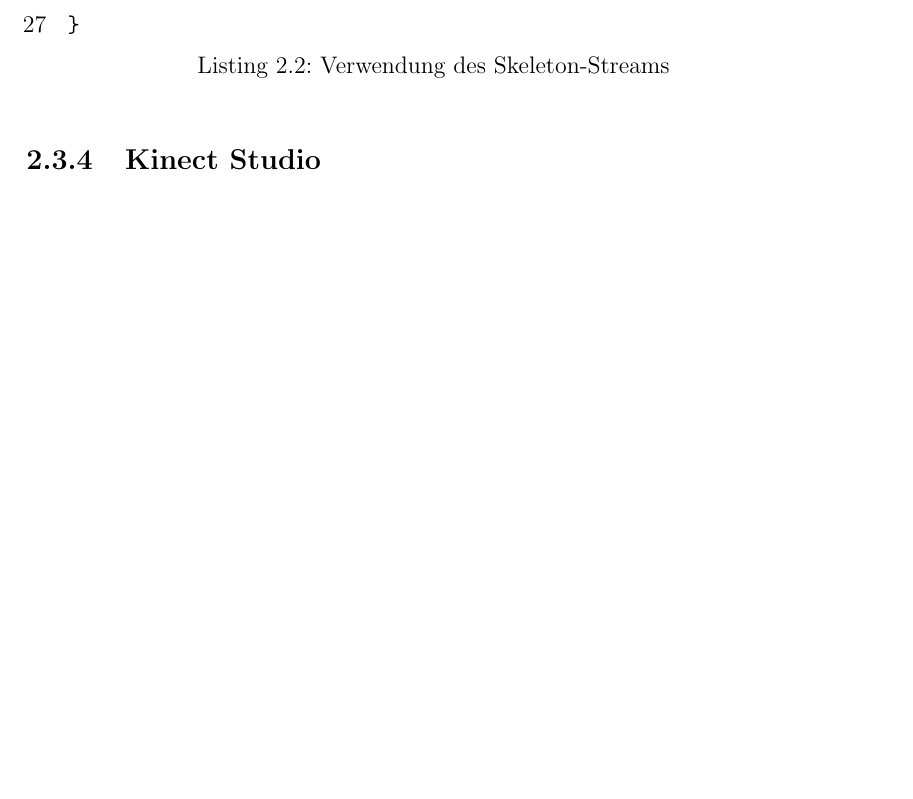
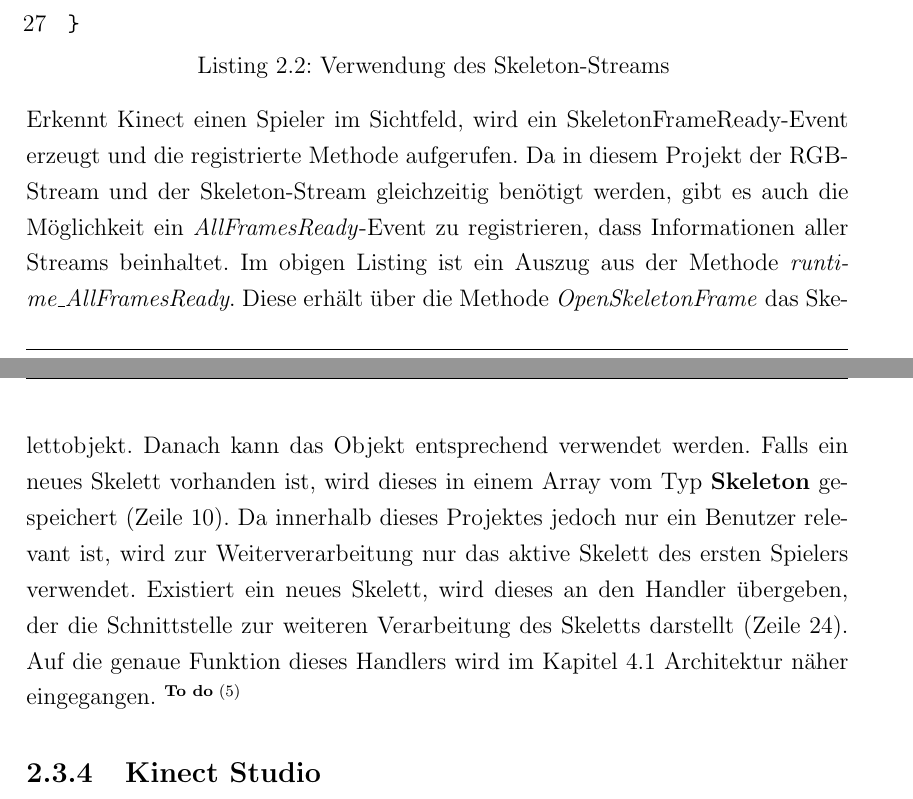
Before and after one commit to kinectNao/rednao, a LaTeX document (Dokumentation/Projektbericht.tex, which reads Dokumentation/Kapitel/Kinect/SDK.tex): part of page 22 of 50 before the commit and two parts of pages 22 and 23 of 50 after it, the two joined at a grey line, cut so that both start at the same text, the shorter picture padded with empty space. Compiled offline with pdfLaTeX.

Commit message:
Kinect SDK-Kapitel erweitert

```diff
--- a/Dokumentation/Kapitel/Kinect/SDK.tex
+++ b/Dokumentation/Kapitel/Kinect/SDK.tex
@@ -46,14 +46,17 @@ In diesem Fall aktiviert man den Skeletonstream mit \textit{sensor.SkeletonStrea
 
 \lstinputlisting
     [caption={Verwendung des Skeleton-Streams}
-       \label{lst:kinect_skeleton},
+       \label{lst:kinect_skeleton_stream},
        captionpos=b]
 {Listings/Kinect_Skeleton.cs}
+
 \noindent
+Erkennt Kinect einen Spieler im Sichtfeld, wird ein SkeletonFrameReady-Event erzeugt und die registrierte Methode aufgerufen. Da in diesem Projekt der RGB-Stream und der Skeleton-Stream gleichzeitig benötigt werden, gibt es auch die Möglichkeit ein \textit{AllFramesReady}-Event zu registrieren, dass Informationen aller Streams beinhaltet. Im obigen Listing ist ein Auszug aus der Methode \textit{runtime\_AllFramesReady}. Diese erhält über die Methode \textit{OpenSkeletonFrame} das Skelettobjekt. Danach kann das Objekt entsprechend verwendet werden. Falls ein neues Skelett vorhanden ist, wird dieses in einem Array vom Typ \textbf{Skeleton} gespeichert (Zeile 10). Da innerhalb dieses Projektes jedoch nur ein Benutzer relevant ist, wird zur Weiterverarbeitung nur das aktive Skelett des ersten Spielers verwendet. Existiert ein neues Skelett, wird dieses an den Handler übergeben, der die Schnittstelle zur weiteren Verarbeitung des Skeletts darstellt (Zeile 24). Auf die genaue Funktion dieses Handlers wird im Kapitel \ref{k:Architektur} \nameref{k:Architektur} näher eingegangen.
+\todo{Screenshot Skelett}
+%
+% Screenshot eines Skeletts
+%
 
-%
-% Erläuterung des Listings
-%
 
 \subsection{Kinect Studio}
 Das Kinect-SDK stellt einem Entwickler nach der Installation nützliche Dinge bereit, wie eine Bibliothek mit verschiedenen Templates, die beschreiben wie die Funktionen der Kinect aus Microsoft Sicht verwendet werden. Zusätzlich zu den Templates wird mit dem SDK auch das Kinect Studio mitgeliefert. Diese Anwendung ist für die Entwicklung von Kinect Applikationen sehr nützlich, da man hier wie bei einem Videoschnittprogramm Sequenzen aufnehmen kann, die RGB und Tiefendaten enthalten. Zudem erkennt Kienct Studio aktive Kinect-Applikationen und kann sich zu diesen verbinden. Somit können Bewegungen aufgenommen werden und in der entwickelten Anwendung \textit{abgespielt} werden, ohne diese immer wieder vor der Kinect ausführen zu müssen.
```
Also changed, not shown: Dokumentation/Kapitel/Realisierung/Architektur.tex (+1 -1 lines), Dokumentation/Projektbericht.pdf, Dokumentation/Kapitel/Kinect/SDK.tex (2 more changed lines).
